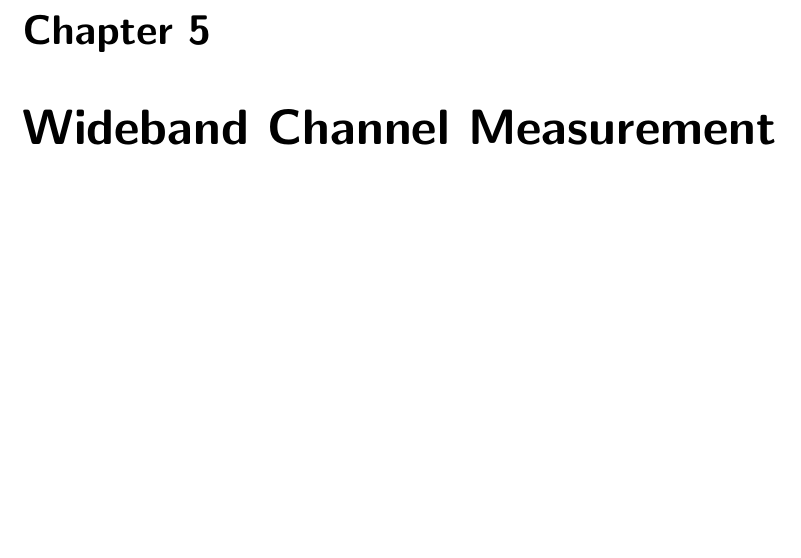
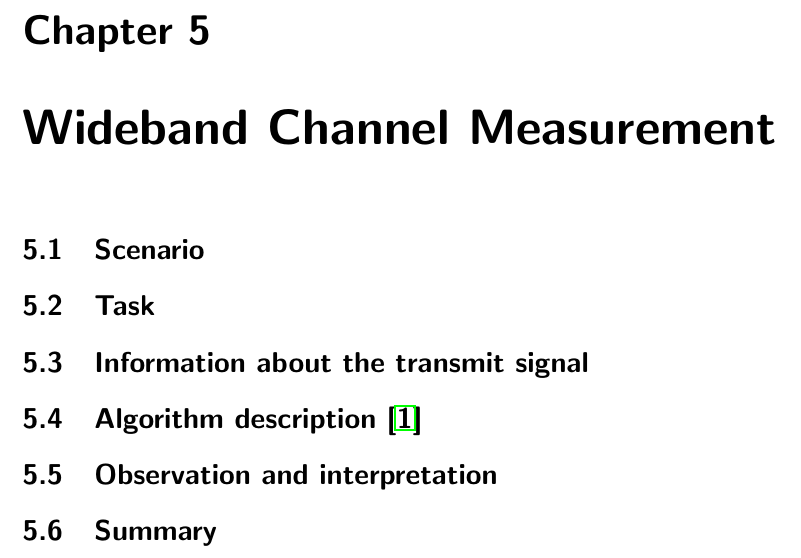
Before and after one commit to jiawei-zhang/school-report, a LaTeX document (document.tex, which reads chapter/ex5.tex): part of page 13 of 14, cut so that both start at the same text, the shorter picture padded with empty space. Compiled offline with pdfLaTeX.

Commit message:
add outline of ex5
test

```diff
--- a/chapter/ex5.tex
+++ b/chapter/ex5.tex
@@ -1 +1,12 @@
 \chapter{Wideband Channel Measurement}
+\section{Scenario}
+
+\section{Task}
+
+\section{Information about the transmit signal}
+
+\section{Algorithm description \cite{e1}}
+
+\section{Observation and interpretation}
+
+\section{Summary}
```
Also changed, not shown: document.pdf, 5 other files.
